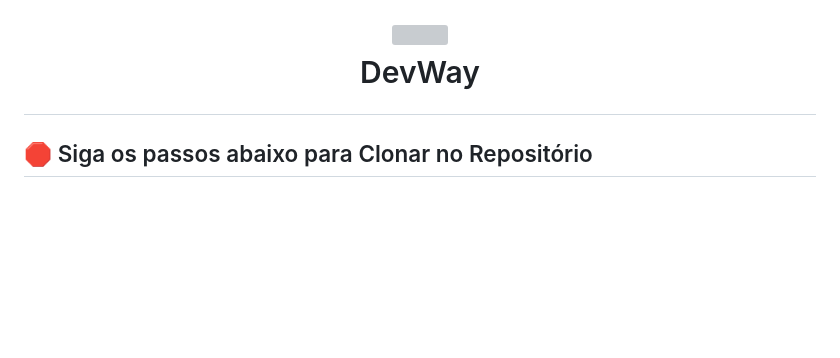
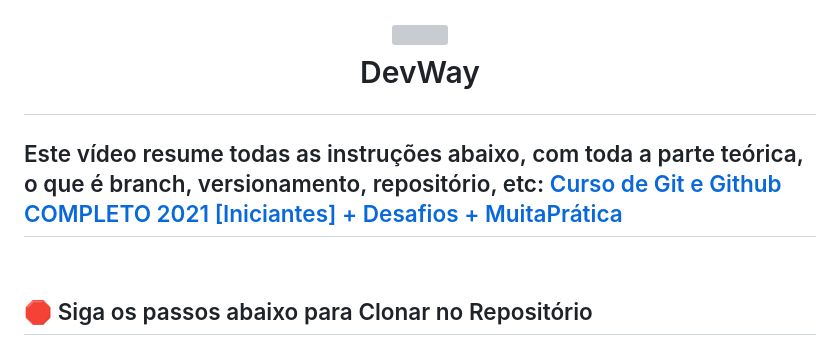
Before and after one commit to guisilvas/CodeBreakers-Devway, a Markdown page: README.md, the part around the change. GitHub-like rendering; blank space fills up the shorter version; grey boxes are pictures that could not be loaded.

```diff
--- a/README.md
+++ b/README.md
@@ -5,6 +5,11 @@
     <!-- Nome do projeto -->
     <p>DevWay</p>
 </h1>
+
+<!-- Resumo das instruções abaixo -->
+## Este vídeo resume todas as instruções abaixo, com toda a parte teórica, o que é branch, versionamento, repositório, etc: [Curso de Git e Github COMPLETO 2021 [Iniciantes] + Desafios + MuitaPrática](https://youtu.be/kB5e-gTAl_s)
+
+<br>
 
 <!-- Instruções para clonar o projeto -->
 ## 🛑 Siga os passos abaixo para Clonar no Repositório
```
